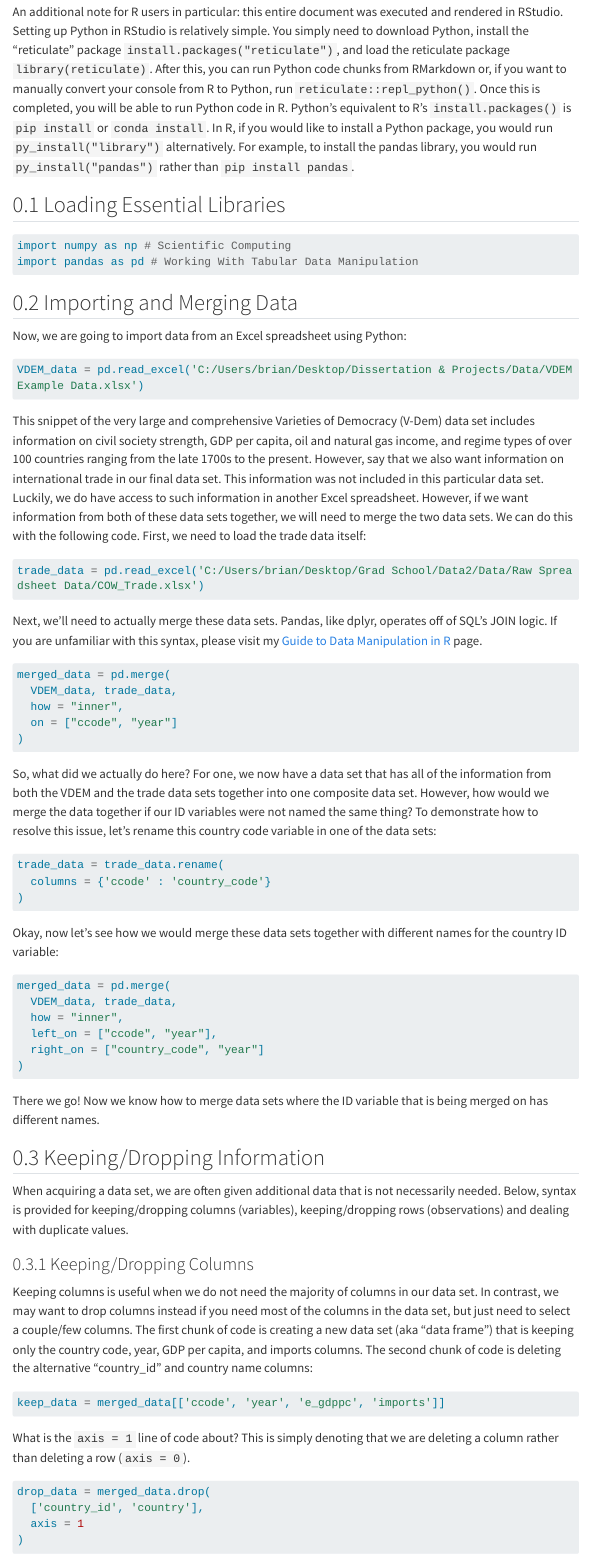
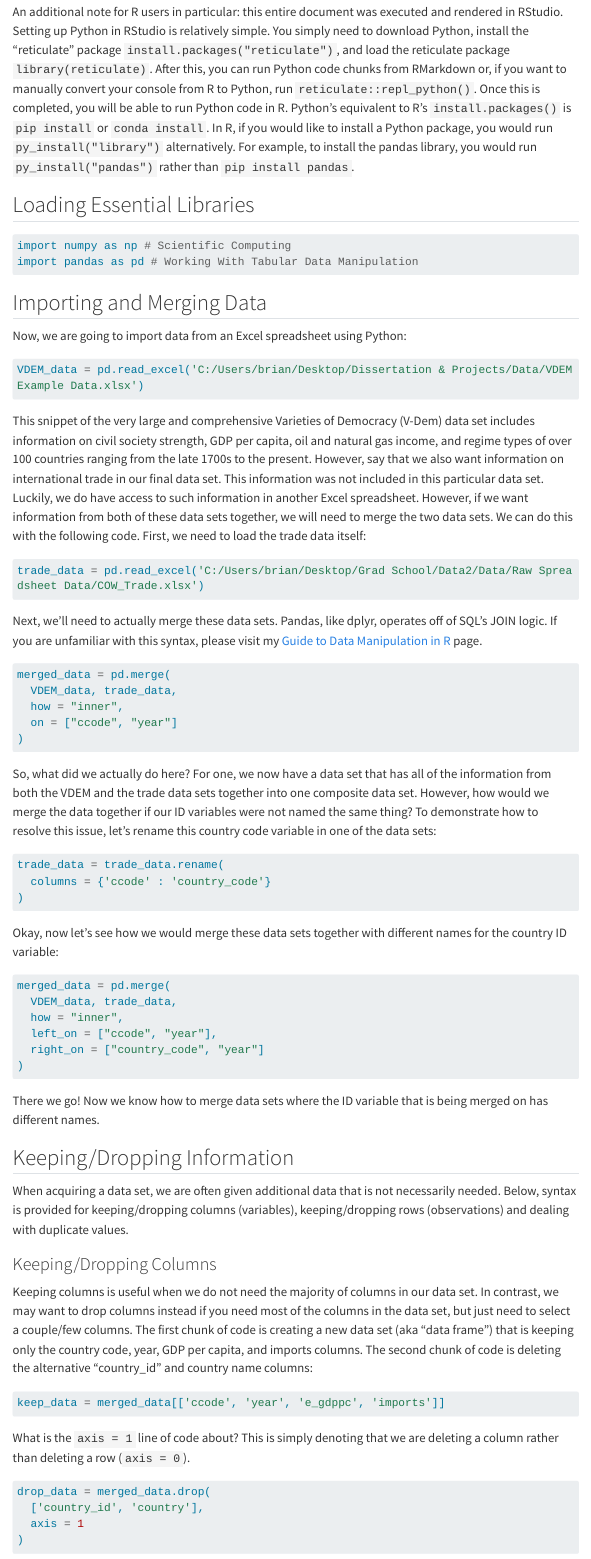
Before and after one commit to Brian-Lookabaugh/Data-Science-Materials, a Quarto document (DataManipulation-Python.qmd): the page in a window 1100 px wide, from 210 px down. Rendered offline with R 4.5, knitr and Pandoc in place of Quarto, with nearby package versions; the code chunks are not run, so their results and figures are left out; menus at the side of the page are left out; long lines of code are wrapped.

Commit message:
Update DataManipulation-Python.qmd

```diff
--- a/DataManipulation-Python.qmd
+++ b/DataManipulation-Python.qmd
@@ -2,7 +2,6 @@
 title: "Guide to Data Manipulation in Python"
 author: "Brian Lookabaugh"
 toc: true
-number-sections: true
 format:
   html:
     self-contained: true
```
